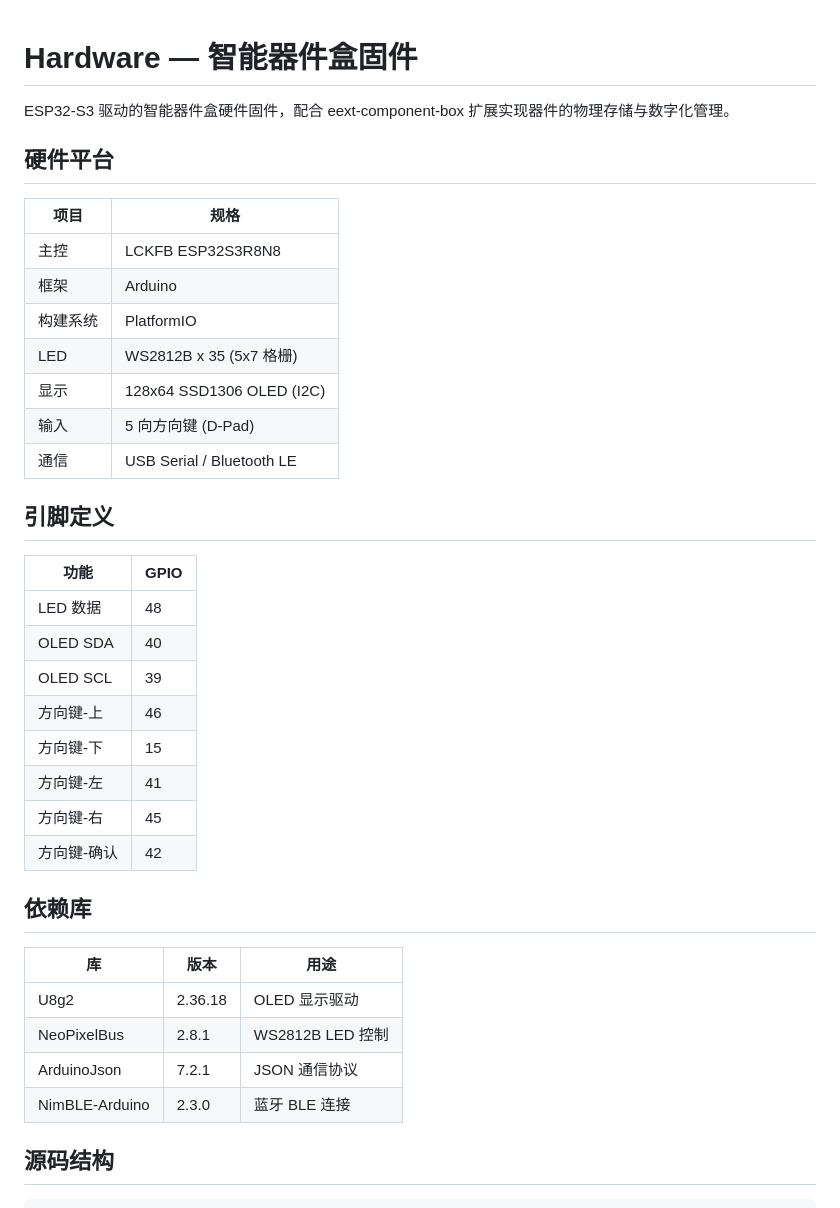
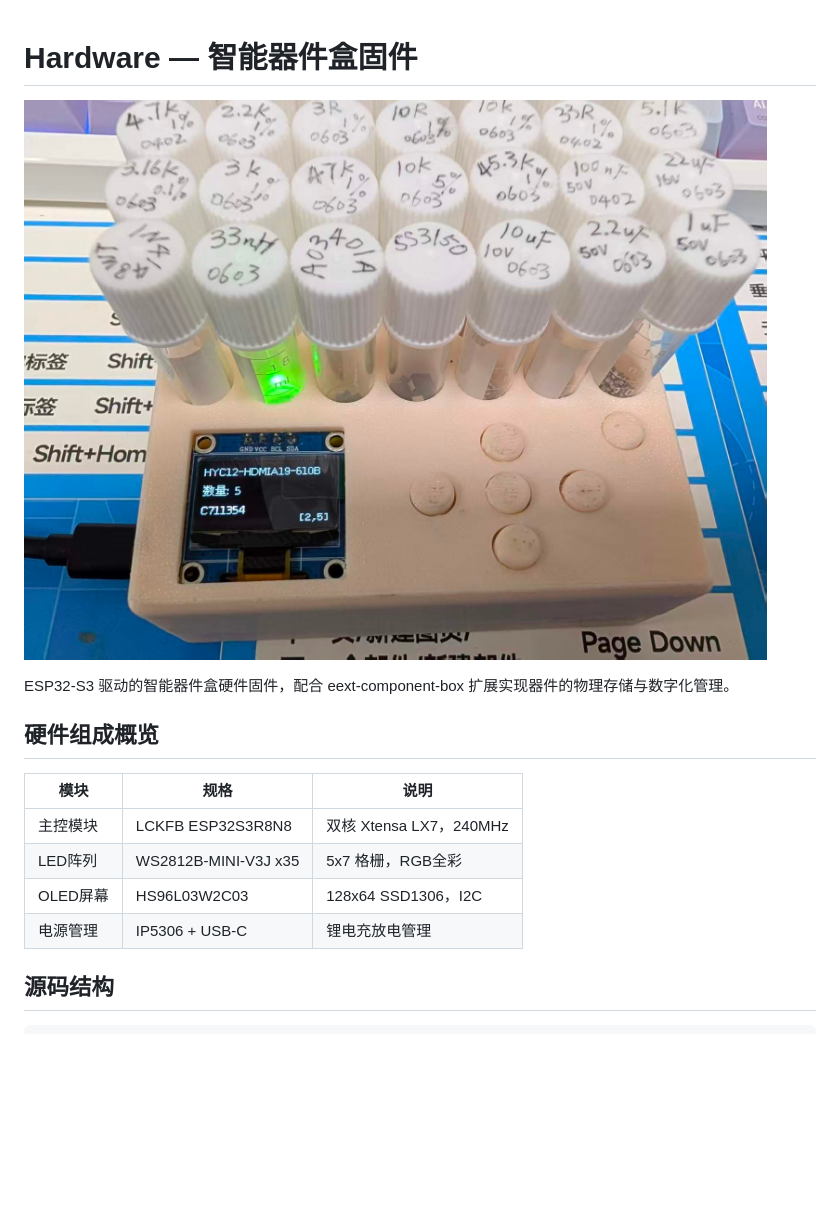
Before and after one commit to easyeda/eext-component-box, a Markdown page: Hardware/Hardware_README.md, the part around one of its changes. GitHub-like rendering; pictures changed too: images/123.jpg (added); blank space fills up the shorter version.

```diff
--- a/Hardware/README.md
+++ b/Hardware/Hardware_README.md
@@ -1,40 +1,18 @@
 # Hardware — 智能器件盒固件
+
+![alt text](../images/123.jpg)
 
 ESP32-S3 驱动的智能器件盒硬件固件，配合 eext-component-box 扩展实现器件的物理存储与数字化管理。
 
-## 硬件平台
+## 硬件组成概览
 
-| 项目 | 规格 |
-|------|------|
-| 主控 | LCKFB ESP32S3R8N8 |
-| 框架 | Arduino |
-| 构建系统 | PlatformIO |
-| LED | WS2812B x 35 (5x7 格栅) |
-| 显示 | 128x64 SSD1306 OLED (I2C) |
-| 输入 | 5 向方向键 (D-Pad) |
-| 通信 | USB Serial / Bluetooth LE |
+| 模块 | 规格 | 说明 |
+|------|------|------|
+| 主控模块 | LCKFB ESP32S3R8N8 | 双核 Xtensa LX7，240MHz |
+| LED阵列 | WS2812B-MINI-V3J x35 | 5x7 格栅，RGB全彩 |
+| OLED屏幕 | HS96L03W2C03 | 128x64 SSD1306，I2C |
+| 电源管理 | IP5306 + USB-C | 锂电充放电管理 |
 
-## 引脚定义
-
-| 功能 | GPIO |
-|------|------|
-| LED 数据 | 48 |
-| OLED SDA | 40 |
-| OLED SCL | 39 |
-| 方向键-上 | 46 |
-| 方向键-下 | 15 |
-| 方向键-左 | 41 |
-| 方向键-右 | 45 |
-| 方向键-确认 | 42 |
-
-## 依赖库
-
-| 库 | 版本 | 用途 |
-|----|------|------|
-| U8g2 | 2.36.18 | OLED 显示驱动 |
-| NeoPixelBus | 2.8.1 | WS2812B LED 控制 |
-| ArduinoJson | 7.2.1 | JSON 通信协议 |
-| NimBLE-Arduino | 2.3.0 | 蓝牙 BLE 连接 |
 
 ## 源码结构
 
```
Also changed, not shown: other parts of Hardware/Hardware_README.md (+21 -32 lines), Hardware/Hardware_README.en.md (added, +107 -0 lines), Hardware/README.en.md (deleted, +0 -142 lines), README.en.md (+36 -15 lines), README.md (+37 -15 lines).
